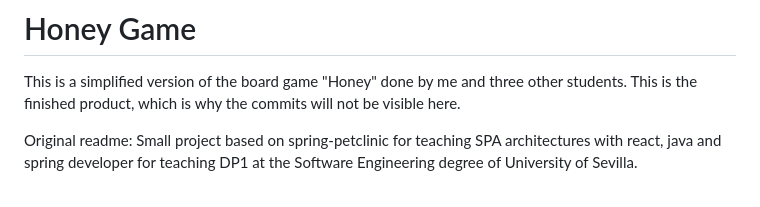
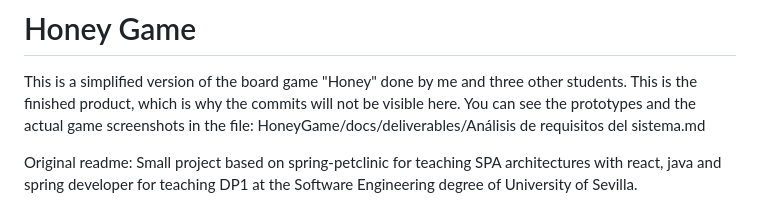
Before and after one commit to santiabregu/HoneyGame, a Markdown page: README.md, the part around the change. Rendered like a GitHub page.

```diff
--- a/README.md
+++ b/README.md
@@ -1,5 +1,6 @@
 # Honey Game
 This is a simplified version of the board game "Honey" done by me and three other students. This is the finished product, which is why the commits will not be visible here.
+You can see the prototypes and the actual game screenshots in the file: HoneyGame/docs/deliverables/Análisis de requisitos del sistema.md
 
 Original readme:
 Small project based on spring-petclinic for teaching SPA architectures with react, java and spring developer for teaching DP1 at the Software Engineering degree of University of Sevilla.
```
